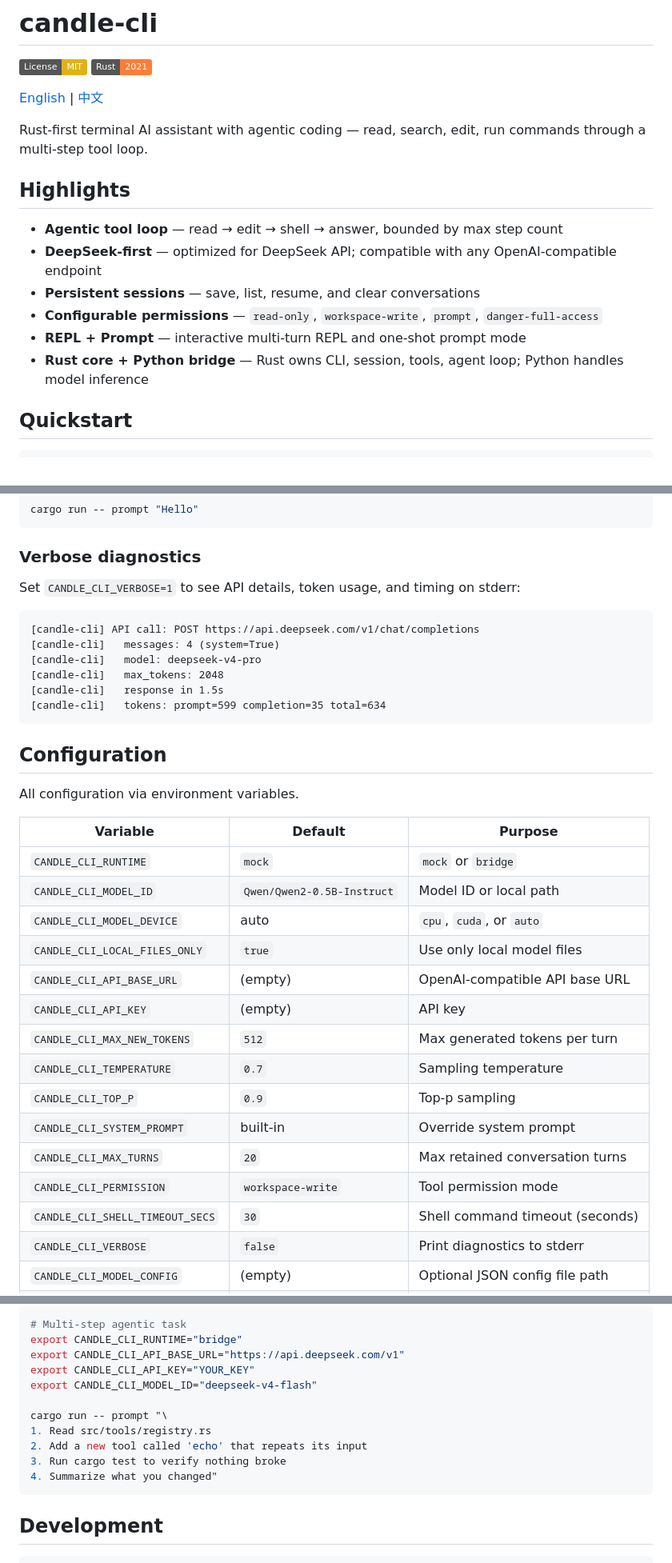
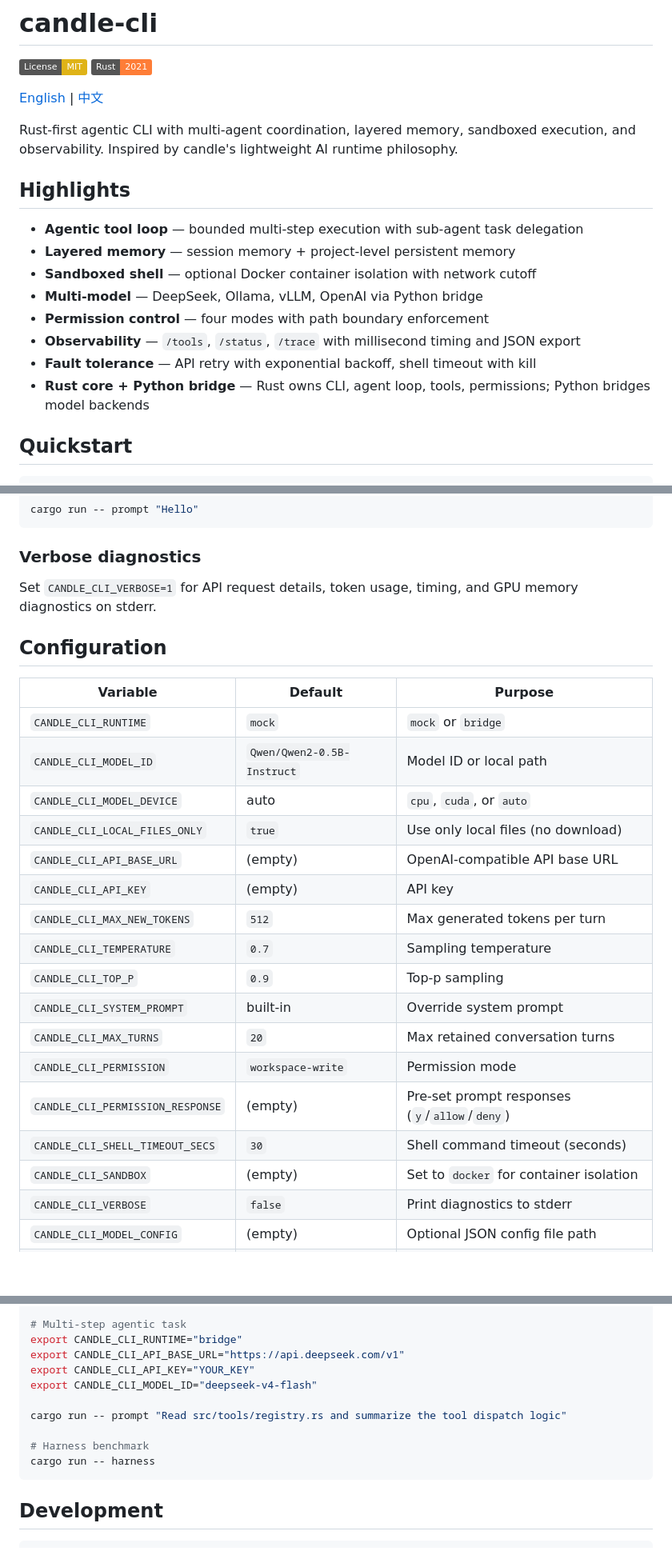
Before and after one commit to DuangZ-GR/candle-cli, a Markdown page: README.md, 3 parts joined by grey strips. Shown at 80% size. Drawn GitHub-style; badges without logos; blank space fills up the shorter version.

````diff
--- a/README.md
+++ b/README.md
@@ -5,16 +5,18 @@
 
 [English](README.md) | [中文](README_CN.md)
 
-Rust-first terminal AI assistant with agentic coding — read, search, edit, run commands through a multi-step tool loop.
+Rust-first agentic CLI with multi-agent coordination, layered memory, sandboxed execution, and observability. Inspired by candle's lightweight AI runtime philosophy.
 
 ## Highlights
 
-- **Agentic tool loop** — read → edit → shell → answer, bounded by max step count
-- **DeepSeek-first** — optimized for DeepSeek API; compatible with any OpenAI-compatible endpoint
-- **Persistent sessions** — save, list, resume, and clear conversations
-- **Configurable permissions** — `read-only`, `workspace-write`, `prompt`, `danger-full-access`
-- **REPL + Prompt** — interactive multi-turn REPL and one-shot prompt mode
-- **Rust core + Python bridge** — Rust owns CLI, session, tools, agent loop; Python handles model inference
+- **Agentic tool loop** — bounded multi-step execution with sub-agent task delegation
+- **Layered memory** — session memory + project-level persistent memory
+- **Sandboxed shell** — optional Docker container isolation with network cutoff
+- **Multi-model** — DeepSeek, Ollama, vLLM, OpenAI via Python bridge
+- **Permission control** — four modes with path boundary enforcement
+- **Observability** — `/tools`, `/status`, `/trace` with millisecond timing and JSON export
+- **Fault tolerance** — API retry with exponential backoff, shell timeout with kill
+- **Rust core + Python bridge** — Rust owns CLI, agent loop, tools, permissions; Python bridges model backends
 
 ## Quickstart
 
@@ -136,27 +182,16 @@ cargo run -- prompt "Hello"
 
 ### Verbose diagnostics
 
-Set `CANDLE_CLI_VERBOSE=1` to see API details, token usage, and timing on stderr:
-
-```text
-[candle-cli] API call: POST https://api.deepseek.com/v1/chat/completions
-[candle-cli]   messages: 4 (system=True)
-[candle-cli]   model: deepseek-v4-pro
-[candle-cli]   max_tokens: 2048
-[candle-cli]   response in 1.5s
-[candle-cli]   tokens: prompt=599 completion=35 total=634
-```
+Set `CANDLE_CLI_VERBOSE=1` for API request details, token usage, timing, and GPU memory diagnostics on stderr.
 
 ## Configuration
-
-All configuration via environment variables.
 
 | Variable | Default | Purpose |
 |----------|---------|---------|
 | `CANDLE_CLI_RUNTIME` | `mock` | `mock` or `bridge` |
 | `CANDLE_CLI_MODEL_ID` | `Qwen/Qwen2-0.5B-Instruct` | Model ID or local path |
 | `CANDLE_CLI_MODEL_DEVICE` | auto | `cpu`, `cuda`, or `auto` |
-| `CANDLE_CLI_LOCAL_FILES_ONLY` | `true` | Use only local model files |
+| `CANDLE_CLI_LOCAL_FILES_ONLY` | `true` | Use only local files (no download) |
 | `CANDLE_CLI_API_BASE_URL` | (empty) | OpenAI-compatible API base URL |
 | `CANDLE_CLI_API_KEY` | (empty) | API key |
 | `CANDLE_CLI_MAX_NEW_TOKENS` | `512` | Max generated tokens per turn |
@@ -164,8 +199,10 @@ All configuration via environment variables.
 | `CANDLE_CLI_TOP_P` | `0.9` | Top-p sampling |
 | `CANDLE_CLI_SYSTEM_PROMPT` | built-in | Override system prompt |
 | `CANDLE_CLI_MAX_TURNS` | `20` | Max retained conversation turns |
-| `CANDLE_CLI_PERMISSION` | `workspace-write` | Tool permission mode |
+| `CANDLE_CLI_PERMISSION` | `workspace-write` | Permission mode |
+| `CANDLE_CLI_PERMISSION_RESPONSE` | (empty) | Pre-set prompt responses (`y`/`allow`/`deny`) |
 | `CANDLE_CLI_SHELL_TIMEOUT_SECS` | `30` | Shell command timeout (seconds) |
+| `CANDLE_CLI_SANDBOX` | (empty) | Set to `docker` for container isolation |
 | `CANDLE_CLI_VERBOSE` | `false` | Print diagnostics to stderr |
 | `CANDLE_CLI_MODEL_CONFIG` | (empty) | Optional JSON config file path |
 | `CANDLE_CLI_SESSION_DIR` | system temp dir | Session storage directory |
@@ -183,11 +220,10 @@ export CANDLE_CLI_API_BASE_URL="https://api.deepseek.com/v1"
 export CANDLE_CLI_API_KEY="YOUR_KEY"
 export CANDLE_CLI_MODEL_ID="deepseek-v4-flash"
 
-cargo run -- prompt "\
-1. Read src/tools/registry.rs
-2. Add a new tool called 'echo' that repeats its input
-3. Run cargo test to verify nothing broke
-4. Summarize what you changed"
+cargo run -- prompt "Read src/tools/registry.rs and summarize the tool dispatch logic"
+
+# Harness benchmark
+cargo run -- harness
 ```
 
 ## Development
````
Also changed, not shown: other parts of README.md (+63 -19 lines), README_CN.md (+82 -46 lines).
